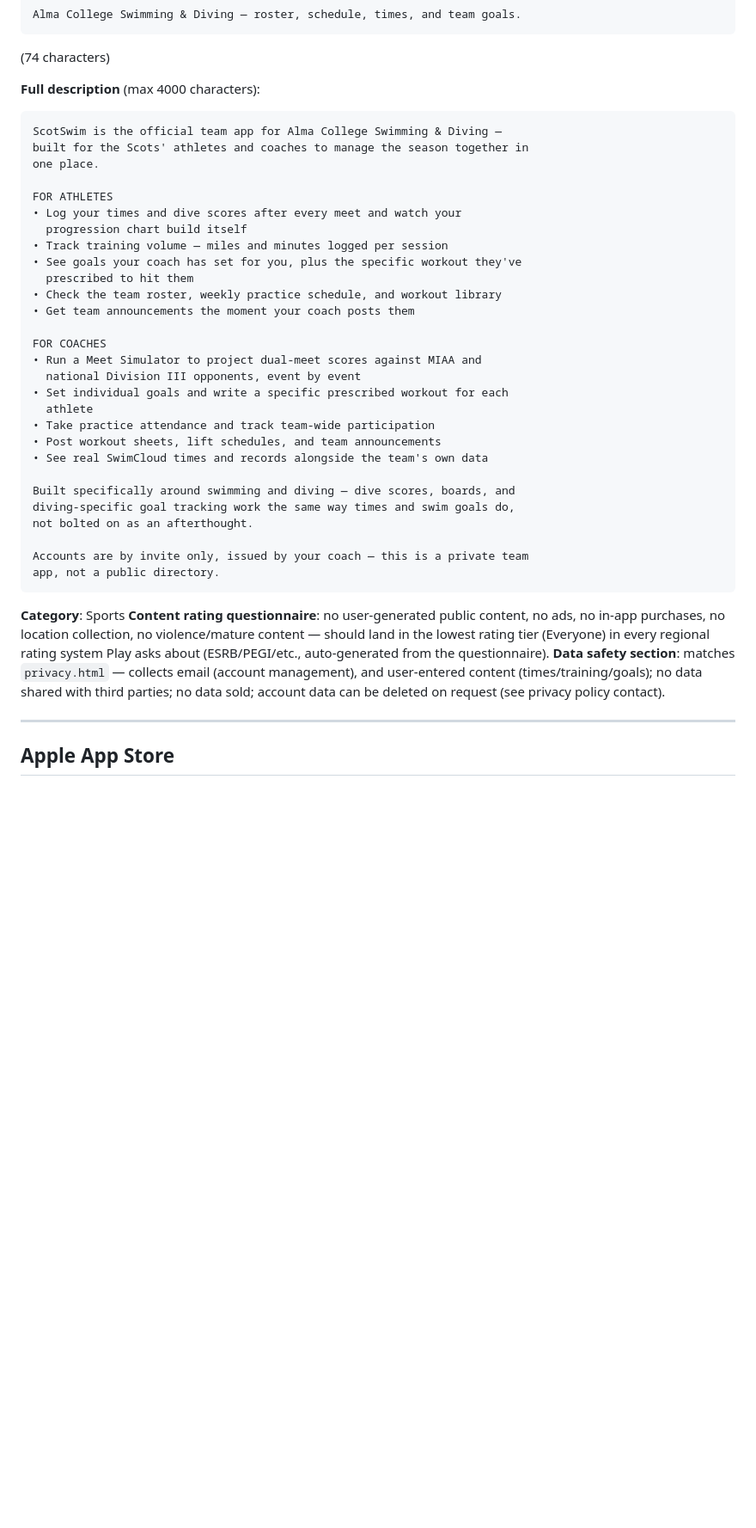
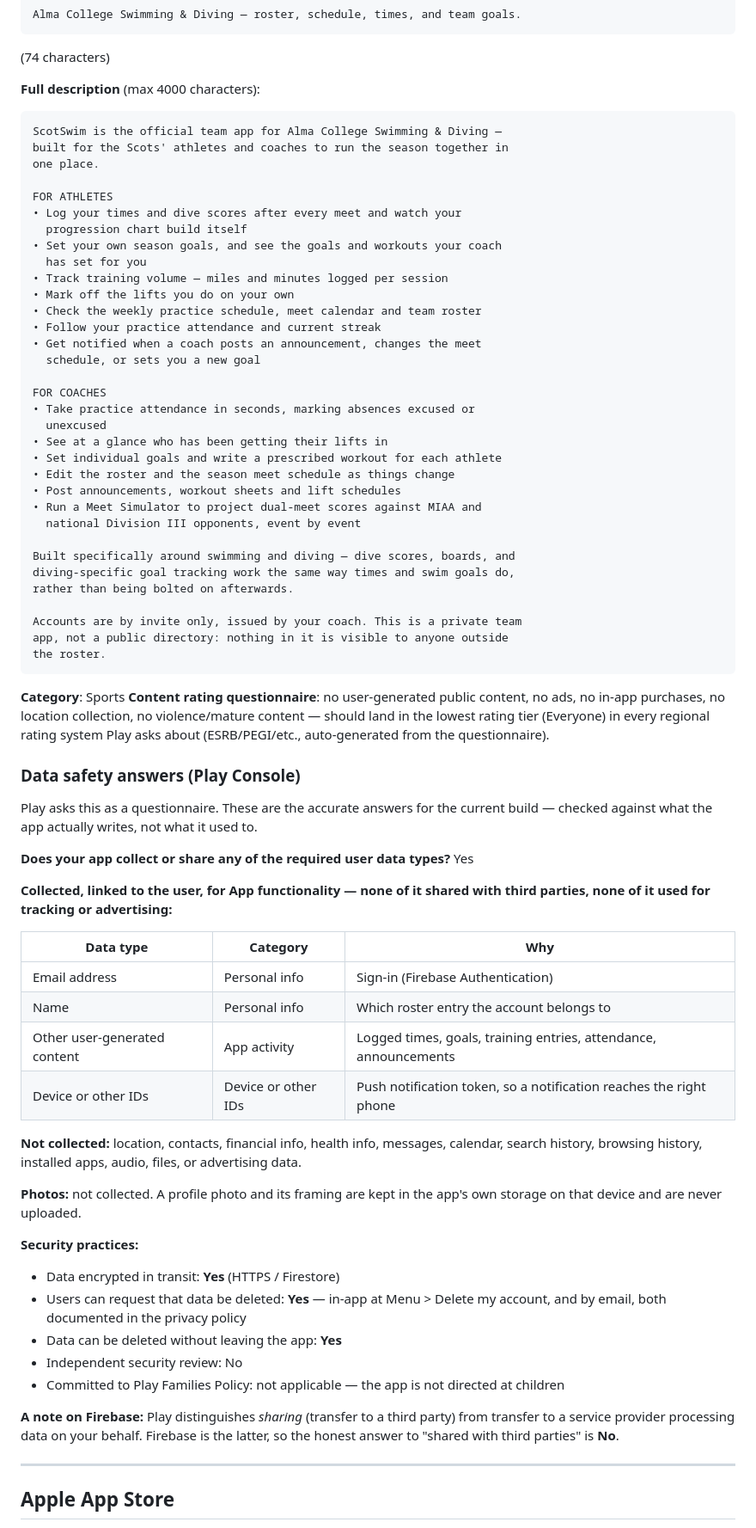
Before and after one commit to rayanedebbarh/ScotSwim-app, a Markdown page: store-listing/listing.md, the part around one of its changes. Shown at 86% size. Rendered like a GitHub page; blank space fills up the shorter version.

Commit message:
Bring the store listing up to date with what the app now does
The description still described the app as it was several releases ago —
no notifications, no excused absences, no lift log, and it credited
athletes with reading coach goals that until recently never reached them.

The data safety section was a one-line summary written before push
existed. Replaced with the actual questionnaire answers, including the
device token that push now stores, and checked against what the app
writes rather than what it used to: profile photos, for instance, never
leave the device, so they aren't collected.

````diff
--- a/store-listing/listing.md
+++ b/store-listing/listing.md
@@ -26,33 +26,38 @@ Alma College Swimming & Diving — roster, schedule, times, and team goals.
 **Full description** (max 4000 characters):
 ```
 ScotSwim is the official team app for Alma College Swimming & Diving —
-built for the Scots' athletes and coaches to manage the season together in
+built for the Scots' athletes and coaches to run the season together in
 one place.
 
 FOR ATHLETES
 • Log your times and dive scores after every meet and watch your
   progression chart build itself
+• Set your own season goals, and see the goals and workouts your coach
+  has set for you
 • Track training volume — miles and minutes logged per session
-• See goals your coach has set for you, plus the specific workout they've
-  prescribed to hit them
-• Check the team roster, weekly practice schedule, and workout library
-• Get team announcements the moment your coach posts them
+• Mark off the lifts you do on your own
+• Check the weekly practice schedule, meet calendar and team roster
+• Follow your practice attendance and current streak
+• Get notified when a coach posts an announcement, changes the meet
+  schedule, or sets you a new goal
 
 FOR COACHES
+• Take practice attendance in seconds, marking absences excused or
+  unexcused
+• See at a glance who has been getting their lifts in
+• Set individual goals and write a prescribed workout for each athlete
+• Edit the roster and the season meet schedule as things change
+• Post announcements, workout sheets and lift schedules
 • Run a Meet Simulator to project dual-meet scores against MIAA and
   national Division III opponents, event by event
-• Set individual goals and write a specific prescribed workout for each
-  athlete
-• Take practice attendance and track team-wide participation
-• Post workout sheets, lift schedules, and team announcements
-• See real SwimCloud times and records alongside the team's own data
 
 Built specifically around swimming and diving — dive scores, boards, and
 diving-specific goal tracking work the same way times and swim goals do,
-not bolted on as an afterthought.
+rather than being bolted on afterwards.
 
-Accounts are by invite only, issued by your coach — this is a private team
-app, not a public directory.
+Accounts are by invite only, issued by your coach. This is a private team
+app, not a public directory: nothing in it is visible to anyone outside
+the roster.
 ```
 
 **Category**: Sports
@@ -61,10 +66,44 @@ ads, no in-app purchases, no location collection, no violence/mature
 content — should land in the lowest rating tier (Everyone) in every
 regional rating system Play asks about (ESRB/PEGI/etc., auto-generated
 from the questionnaire).
-**Data safety section**: matches `privacy.html` — collects email
-(account management), and user-entered content (times/training/goals);
-no data shared with third parties; no data sold; account data can be
-deleted on request (see privacy policy contact).
+### Data safety answers (Play Console)
+
+Play asks this as a questionnaire. These are the accurate answers for the
+current build — checked against what the app actually writes, not what it
+used to.
+
+**Does your app collect or share any of the required user data types?** Yes
+
+**Collected, linked to the user, for App functionality — none of it shared
+with third parties, none of it used for tracking or advertising:**
+
+| Data type | Category | Why |
+|---|---|---|
+| Email address | Personal info | Sign-in (Firebase Authentication) |
+| Name | Personal info | Which roster entry the account belongs to |
+| Other user-generated content | App activity | Logged times, goals, training entries, attendance, announcements |
+| Device or other IDs | Device or other IDs | Push notification token, so a notification reaches the right phone |
+
+**Not collected:** location, contacts, financial info, health info,
+messages, calendar, search history, browsing history, installed apps,
+audio, files, or advertising data.
+
+**Photos:** not collected. A profile photo and its framing are kept in the
+app's own storage on that device and are never uploaded.
+
+**Security practices:**
+- Data encrypted in transit: **Yes** (HTTPS / Firestore)
+- Users can request that data be deleted: **Yes** — in-app at Menu >
+  Delete my account, and by email, both documented in the privacy policy
+- Data can be deleted without leaving the app: **Yes**
+- Independent security review: No
+- Committed to Play Families Policy: not applicable — the app is not
+  directed at children
+
+**A note on Firebase:** Play distinguishes *sharing* (transfer to a third
+party) from transfer to a service provider processing data on your behalf.
+Firebase is the latter, so the honest answer to "shared with third
+parties" is **No**.
 
 ---
 
````
Also changed, not shown: other parts of store-listing/listing.md (+16 -4 lines).
